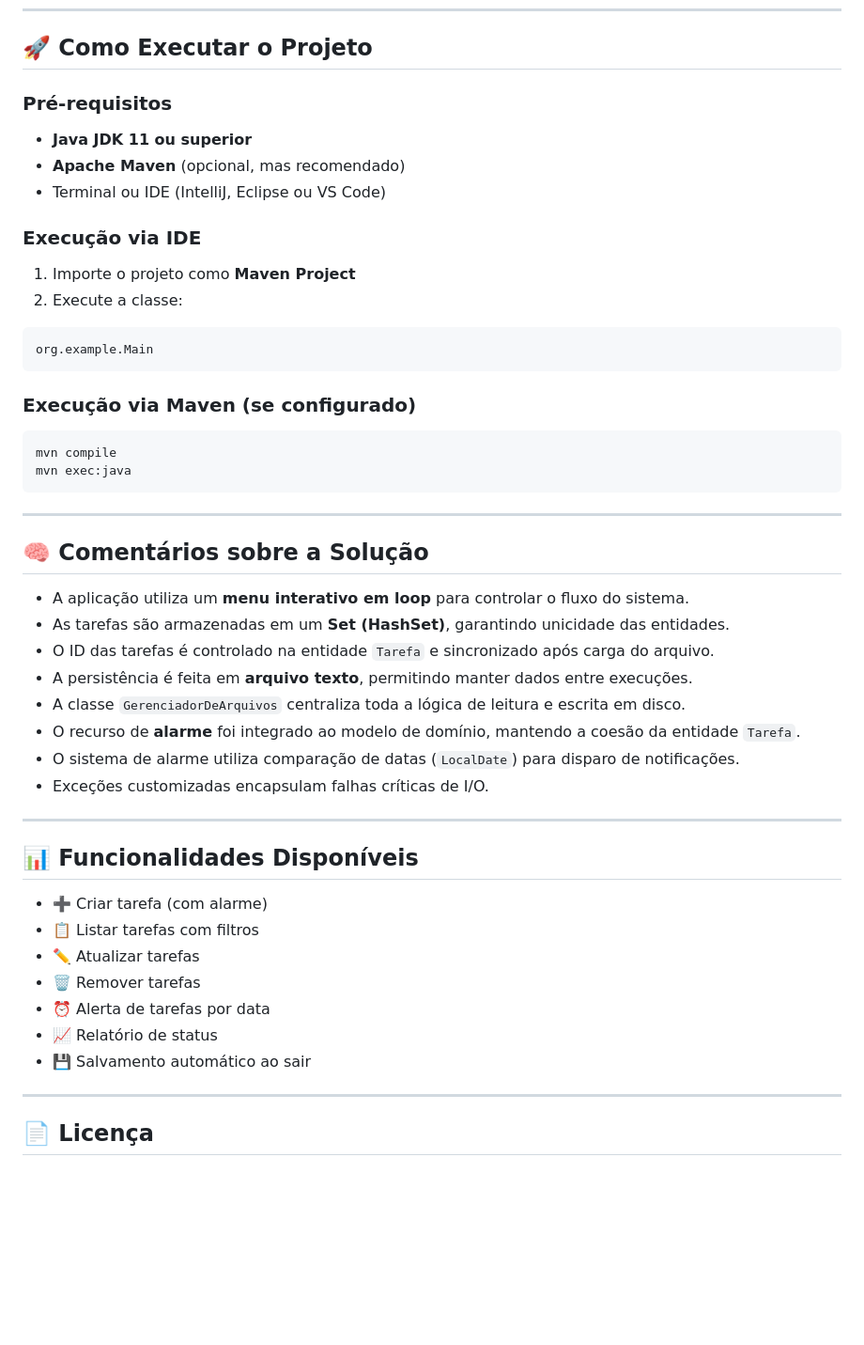
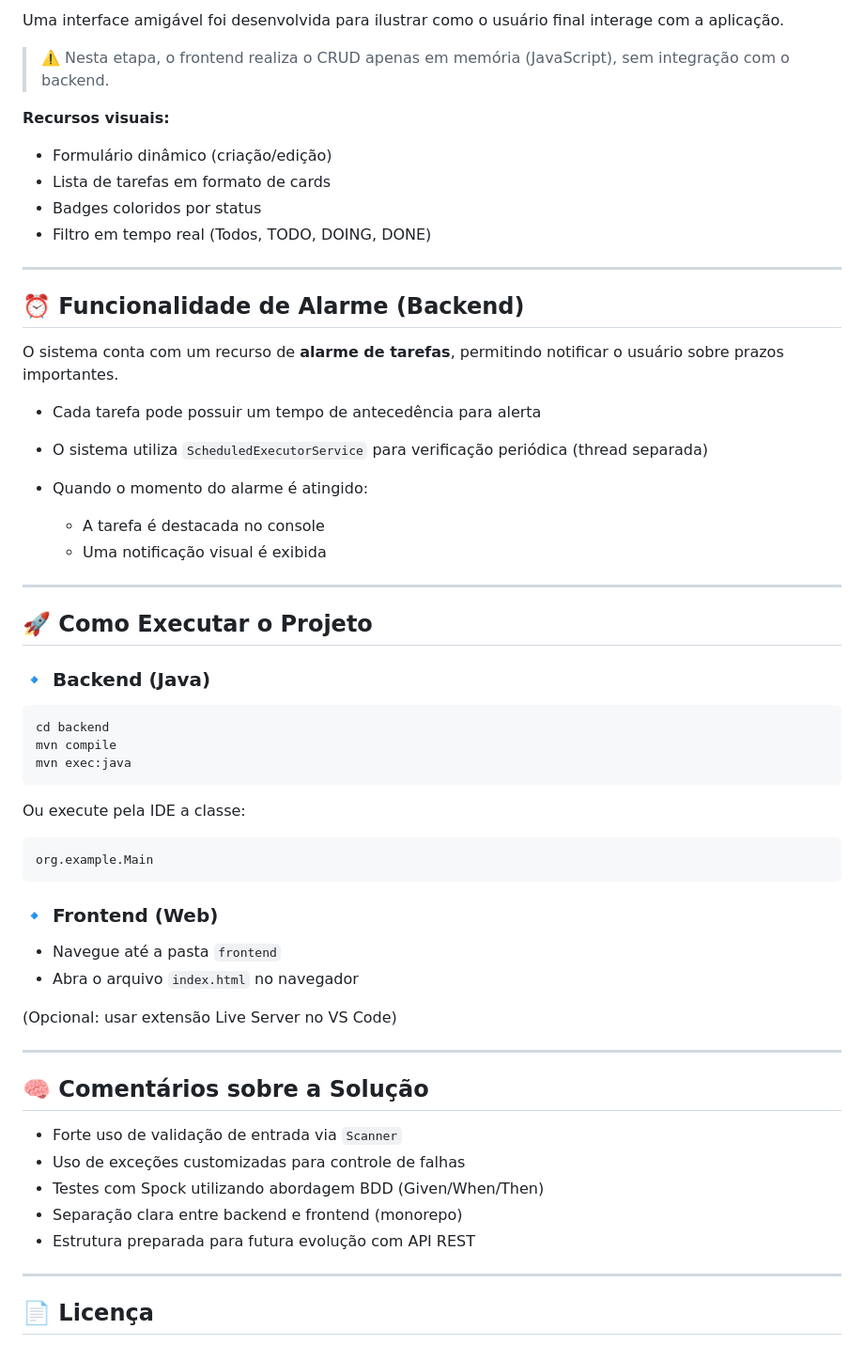
Before and after one commit to fernandosantos01/ZG-Hero-Project-trilha-K1-T3-TODO-List, a Markdown page: README.md, the part around one of its changes. Shown at 94% size. Rendered like a GitHub page; blank space fills up the shorter version.

Commit message:
docs: atualiza README para refletir arquitetura monorepo com backend, frontend, testes e feature de alarme

````diff
--- a/README.md
+++ b/README.md
@@ -80,51 +82,61 @@ ZG-Hero-Project-trilha-K1-T3-TODO-List
+Uma interface amigável foi desenvolvida para ilustrar como o usuário final interage com a aplicação.
+
+> ⚠️ Nesta etapa, o frontend realiza o CRUD apenas em memória (JavaScript), sem integração com o backend.
+
+**Recursos visuais:**
+
+* Formulário dinâmico (criação/edição)
+* Lista de tarefas em formato de cards
+* Badges coloridos por status
+* Filtro em tempo real (Todos, TODO, DOING, DONE)
+
+---
+
+## ⏰ Funcionalidade de Alarme (Backend)
+
+O sistema conta com um recurso de **alarme de tarefas**, permitindo notificar o usuário sobre prazos importantes.
+
+* Cada tarefa pode possuir um tempo de antecedência para alerta
+* O sistema utiliza `ScheduledExecutorService` para verificação periódica (thread separada)
+* Quando o momento do alarme é atingido:
+
+  * A tarefa é destacada no console
+  * Uma notificação visual é exibida
+
+---
+
 ## 🚀 Como Executar o Projeto
 
-### Pré-requisitos
+### 🔹 Backend (Java)
 
-* **Java JDK 11 ou superior**
-* **Apache Maven** (opcional, mas recomendado)
-* Terminal ou IDE (IntelliJ, Eclipse ou VS Code)
+```bash
+cd backend
+mvn compile
+mvn exec:java
+```
 
-### Execução via IDE
-
-1. Importe o projeto como **Maven Project**
-2. Execute a classe:
+Ou execute pela IDE a classe:
 
 ```
 org.example.Main
 ```
 
-### Execução via Maven (se configurado)
+### 🔹 Frontend (Web)
 
-```bash
-mvn compile
-mvn exec:java
-```
+* Navegue até a pasta `frontend`
+* Abra o arquivo `index.html` no navegador
+
+(Opcional: usar extensão Live Server no VS Code)
 
 ---
 
 ## 🧠 Comentários sobre a Solução
 
-* A aplicação utiliza um **menu interativo em loop** para controlar o fluxo do sistema.
-* As tarefas são armazenadas em um **Set (HashSet)**, garantindo unicidade das entidades.
-* O ID das tarefas é controlado na entidade `Tarefa` e sincronizado após carga do arquivo.
-* A persistência é feita em **arquivo texto**, permitindo manter dados entre execuções.
-* A classe `GerenciadorDeArquivos` centraliza toda a lógica de leitura e escrita em disco.
-* O recurso de **alarme** foi integrado ao modelo de domínio, mantendo a coesão da entidade `Tarefa`.
-* O sistema de alarme utiliza comparação de datas (`LocalDate`) para disparo de notificações.
-* Exceções customizadas encapsulam falhas críticas de I/O.
-
----
-
-## 📊 Funcionalidades Disponíveis
-
-* ➕ Criar tarefa (com alarme)
-* 📋 Listar tarefas com filtros
-* ✏️ Atualizar tarefas
-* 🗑️ Remover tarefas
-* ⏰ Alerta de tarefas por data
-* 📈 Relatório de status
-* 💾 Salvamento automático ao sair
+* Forte uso de validação de entrada via `Scanner`
+* Uso de exceções customizadas para controle de falhas
+* Testes com Spock utilizando abordagem BDD (Given/When/Then)
+* Separação clara entre backend e frontend (monorepo)
+* Estrutura preparada para futura evolução com API REST
 
 ---
 
````
Also changed, not shown: other parts of README.md (+53 -51 lines).
